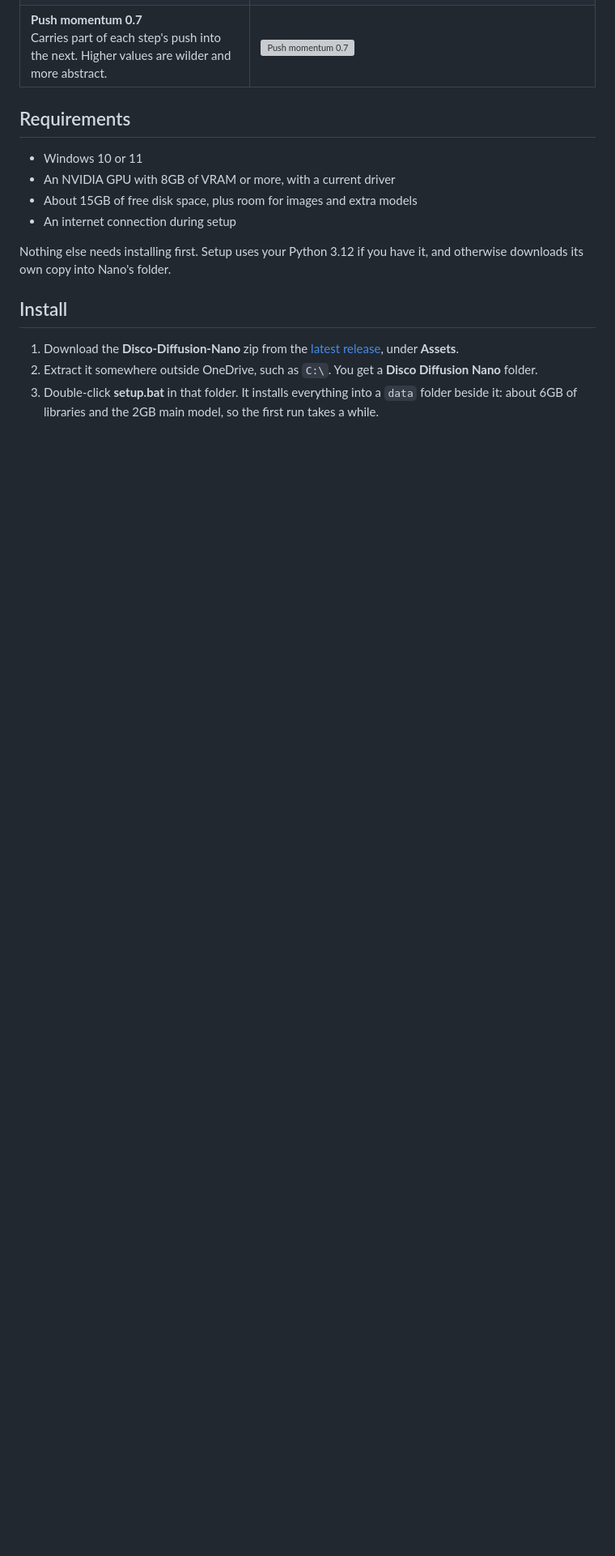
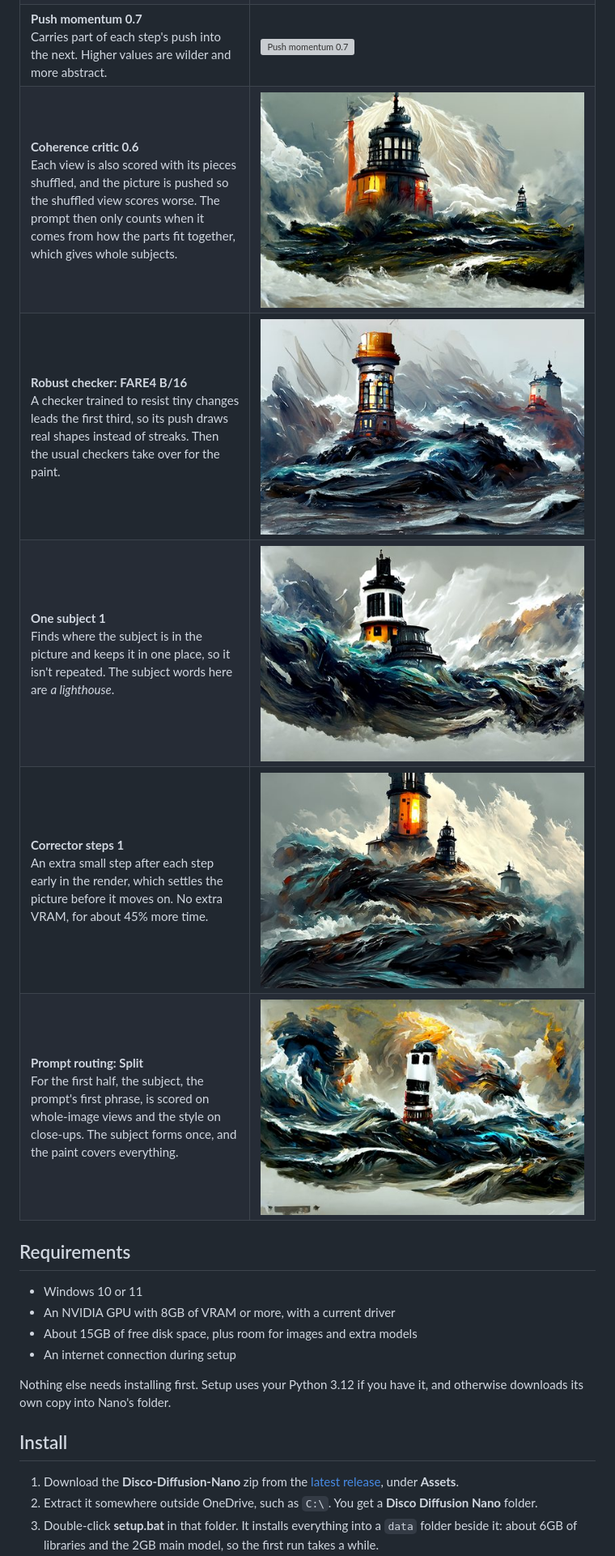
Before and after one commit to NeuromindArt/Disco-Nano, a Markdown page: README.md, the part around one of its changes. Shown at 81% size. Drawn GitHub-style; pictures changed too: docs/options/correct.jpg (added), docs/options/layout.jpg (added), docs/options/one_subject.jpg (added); blank space fills up the shorter version; grey boxes are pictures that could not be loaded.

Commit message:
Show the new experiments in the README gallery
One lighthouse for each of the coherence critic, robust checker, One subject,
corrector steps and prompt routing, with the same prompt, seed and size as the
rest of the gallery. Borrowed attention's picture is redone with its new
default, Coarse layers, which keeps Disco's color.

Co-Authored-By: Claude Opus 5.5 <noreply@anthropic.com>

```diff
--- a/README.md
+++ b/README.md
@@ -145,6 +146,26 @@ shown under their option. Each render took 4 to 5.5 minutes on an RTX 3070 8GB.
   <tr>
     <td width="40%" valign="top"><b>Push momentum 0.7</b><br>Carries part of each step's push into the next. Higher values are wilder and more abstract.</td>
     <td width="60%"><img src="docs/options/momentum.jpg" width="100%" alt="Push momentum 0.7"></td>
+  </tr>
+  <tr>
+    <td width="40%" valign="top"><b>Coherence critic 0.6</b><br>Each view is also scored with its pieces shuffled, and the picture is pushed so the shuffled view scores worse. The prompt then only counts when it comes from how the parts fit together, which gives whole subjects.</td>
+    <td width="60%"><img src="docs/options/layout.jpg" width="100%" alt="Coherence critic 0.6"></td>
+  </tr>
+  <tr>
+    <td width="40%" valign="top"><b>Robust checker: FARE4 B/16</b><br>A checker trained to resist tiny changes leads the first third, so its push draws real shapes instead of streaks. Then the usual checkers take over for the paint.</td>
+    <td width="60%"><img src="docs/options/robust.jpg" width="100%" alt="Robust checker: FARE4 B/16"></td>
+  </tr>
+  <tr>
+    <td width="40%" valign="top"><b>One subject 1</b><br>Finds where the subject is in the picture and keeps it in one place, so it isn't repeated. The subject words here are <i>a lighthouse</i>.</td>
+    <td width="60%"><img src="docs/options/one_subject.jpg" width="100%" alt="One subject 1"></td>
+  </tr>
+  <tr>
+    <td width="40%" valign="top"><b>Corrector steps 1</b><br>An extra small step after each step early in the render, which settles the picture before it moves on. No extra VRAM, for about 45% more time.</td>
+    <td width="60%"><img src="docs/options/correct.jpg" width="100%" alt="Corrector steps 1"></td>
+  </tr>
+  <tr>
+    <td width="40%" valign="top"><b>Prompt routing: Split</b><br>For the first half, the subject, the prompt's first phrase, is scored on whole-image views and the style on close-ups. The subject forms once, and the paint covers everything.</td>
+    <td width="60%"><img src="docs/options/route.jpg" width="100%" alt="Prompt routing: Split"></td>
   </tr>
 </table>
 
```
Also changed, not shown: other parts of README.md (+3 -2 lines), docs/options/borrow.jpg.
